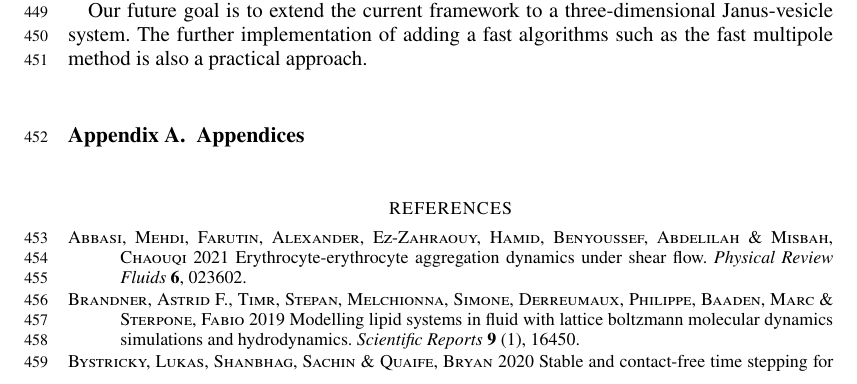
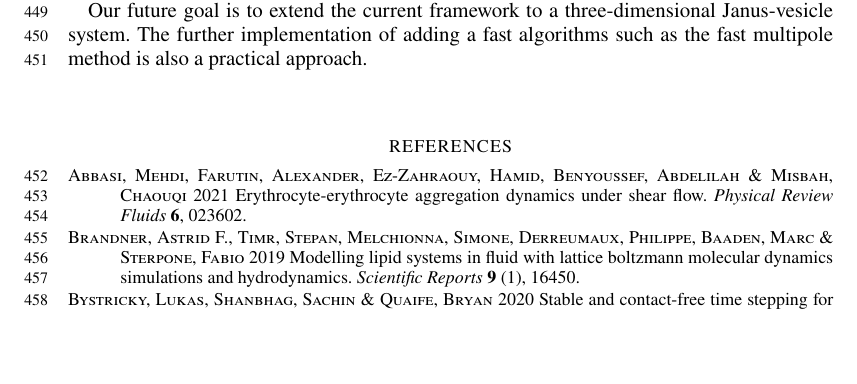
Before and after one commit to quaife/lipid_dynamics, a LaTeX paper (doc/main_jfm.tex): part of page 18 of 19, cut so that both start at the same text, the shorter picture padded with empty space. Compiled offline with pdfLaTeX; a LaTeX package or settings file that is missing is left out.

Commit message:
removing empty appendix

```diff
--- a/doc/main_jfm.tex
+++ b/doc/main_jfm.tex
@@ -1287,10 +1287,10 @@ practical approach.
 %We would like to acknowledge
 \end{acknowledgments}
 
-\appendix
-
-\section{Appendices}
-\label{sec:appendixA}
+%\appendix
+%
+%\section{Appendices}
+%\label{sec:appendixA}
 
 \bibliographystyle{jfm}
 \bibliography{reference}% Produces the bibliography via BibTeX.
```
